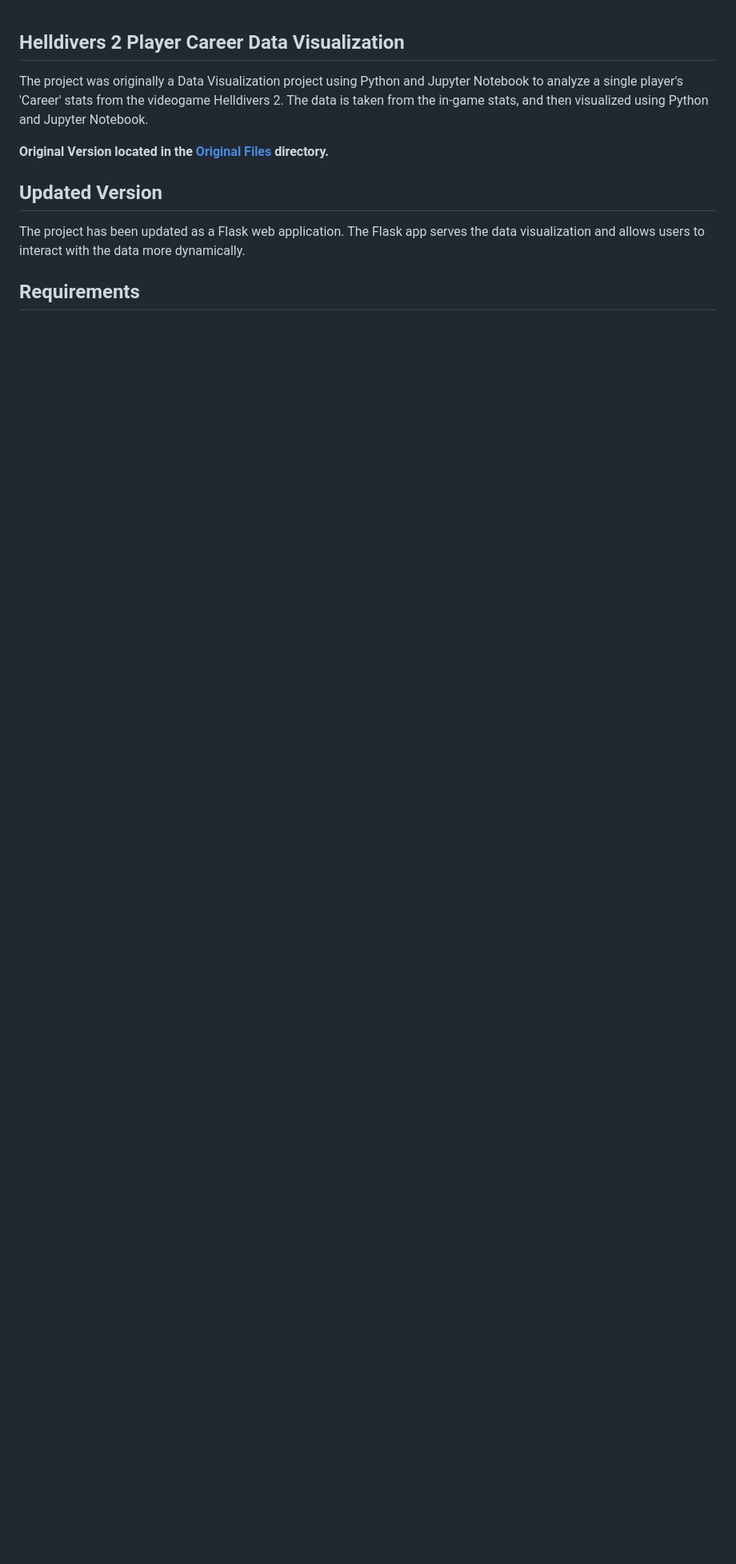
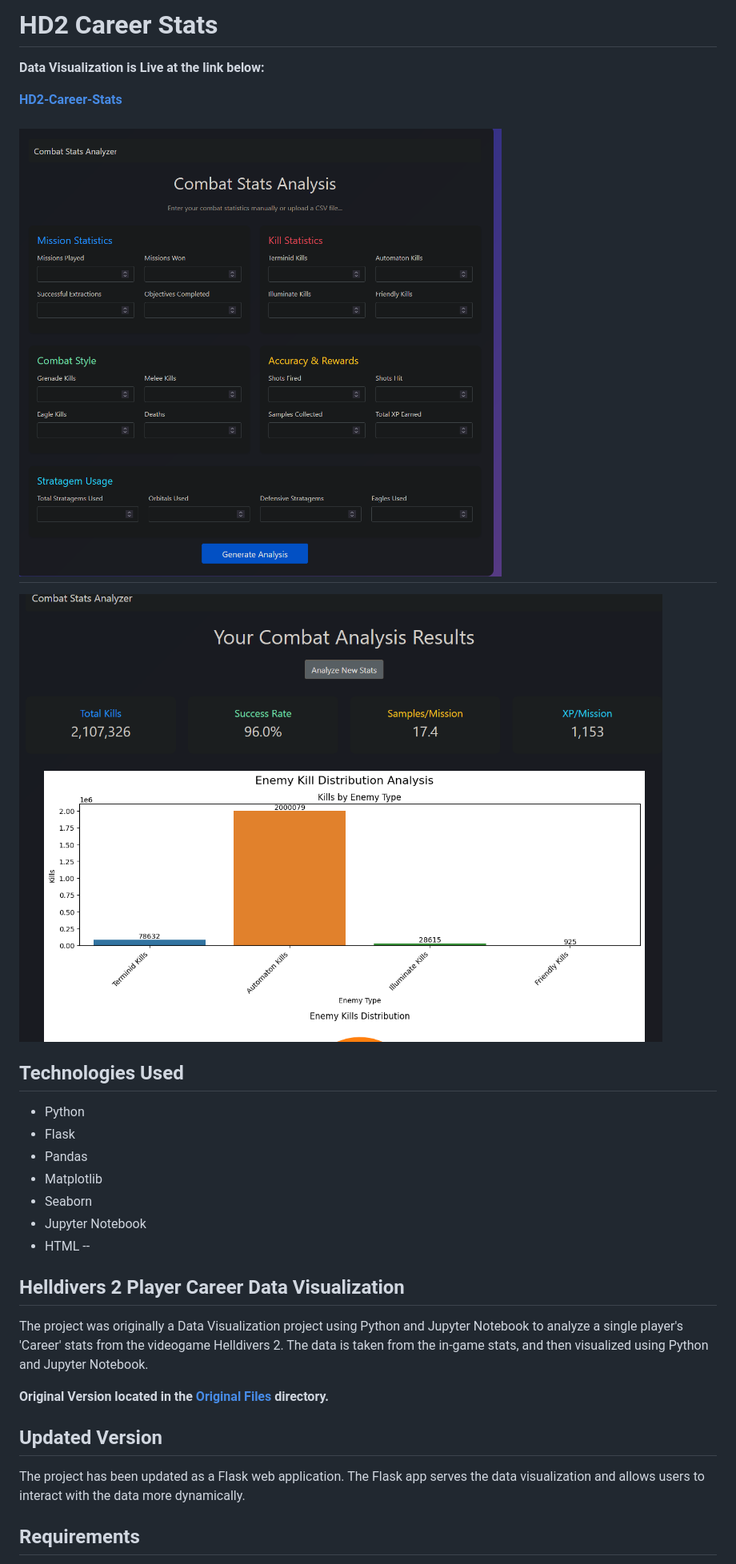
Before and after one commit to smurfcrew/Helldivers2-Player-Stats-Viz, a Markdown page: README.md, the part around the change. Shown at 80% size. Drawn GitHub-style; pictures changed too: assets/combat-stats.png (added), assets/viz-exmp.png (added); blank space fills up the shorter version.

Commit message:
Update Repo

```diff
--- a/README.md
+++ b/README.md
@@ -1,5 +1,26 @@
+# HD2 Career Stats
+
+**Data Visualization is Live at the link below:**
+
+**[HD2-Career-Stats](https://hd2-career-stats.onrender.com)**
+
+![Site](./assets/combat-stats.png)
+--
+![Site](./assets/viz-exmp.png)
+
+## Technologies Used
+- Python
+- Flask
+- Pandas
+- Matplotlib
+- Seaborn
+- Jupyter Notebook
+- HTML
+--
+
 ## Helldivers 2 Player Career Data Visualization
 The project was originally a Data Visualization project using Python and Jupyter Notebook to analyze a single player's 'Career' stats from the videogame Helldivers 2. The data is taken from the in-game stats, and then visualized using Python and Jupyter Notebook.
+
 
 **Original Version located in the [Original Files](./Original-Files/) directory.**
 
```
Also changed, not shown: 2 other files.
